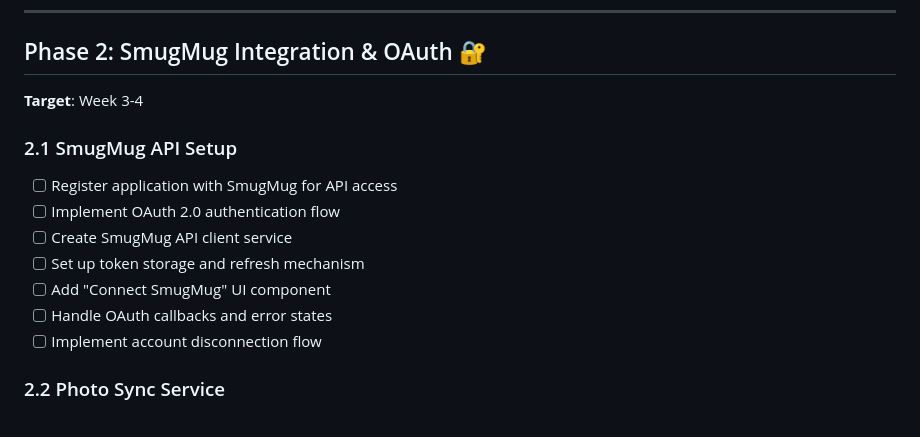
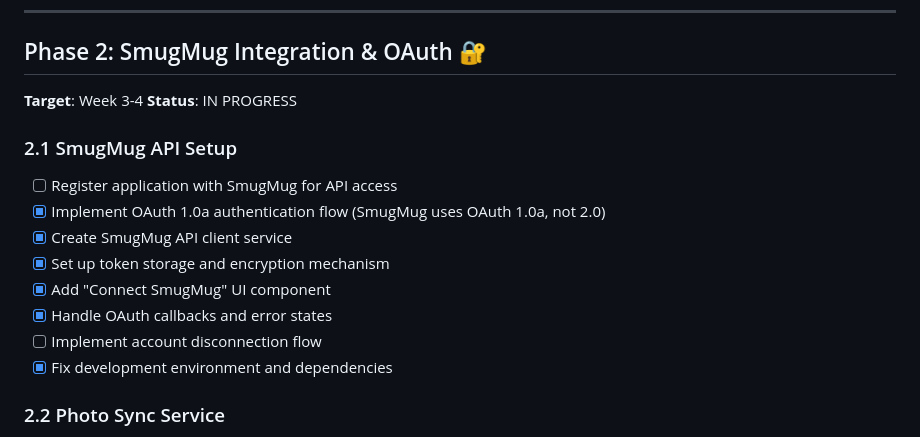
Before and after one commit to shelbyklein/targetvision, a Markdown page: claude_docs/01_IMPLEMENTATION_ROADMAP.md, the part around the change. Rendered like a GitHub page.

Commit message:
Update documentation with SmugMug OAuth implementation progress
- Marked SmugMug OAuth and API service tasks as completed
- Added task for fixing development environment issues
- Updated Phase 2 status to IN PROGRESS
- Corrected OAuth version (1.0a not 2.0) in roadmap

```diff
--- a/claude_docs/01_IMPLEMENTATION_ROADMAP.md
+++ b/claude_docs/01_IMPLEMENTATION_ROADMAP.md
@@ -49,15 +49,17 @@
 
 ## Phase 2: SmugMug Integration & OAuth 🔐
 **Target**: Week 3-4
+**Status**: IN PROGRESS
 
 ### 2.1 SmugMug API Setup
 - [ ] Register application with SmugMug for API access
-- [ ] Implement OAuth 2.0 authentication flow
-- [ ] Create SmugMug API client service
-- [ ] Set up token storage and refresh mechanism
-- [ ] Add "Connect SmugMug" UI component
-- [ ] Handle OAuth callbacks and error states
+- [x] Implement OAuth 1.0a authentication flow (SmugMug uses OAuth 1.0a, not 2.0)
+- [x] Create SmugMug API client service
+- [x] Set up token storage and encryption mechanism
+- [x] Add "Connect SmugMug" UI component
+- [x] Handle OAuth callbacks and error states
 - [ ] Implement account disconnection flow
+- [x] Fix development environment and dependencies
 
 ### 2.2 Photo Sync Service
 - [ ] Fetch user's albums from SmugMug
```
Also changed, not shown: claude_docs/02_TASKS_TRACKER.md (+4 -3 lines).
